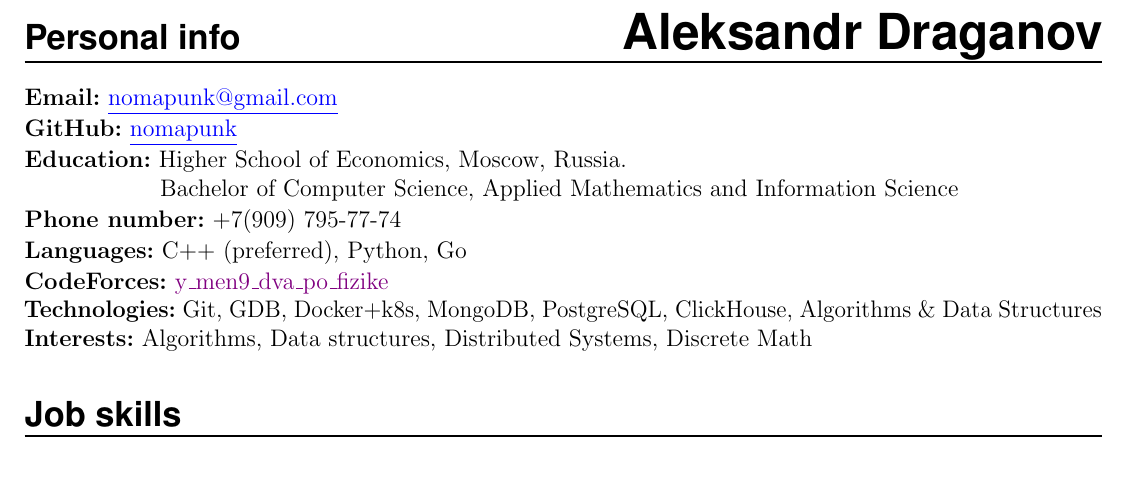
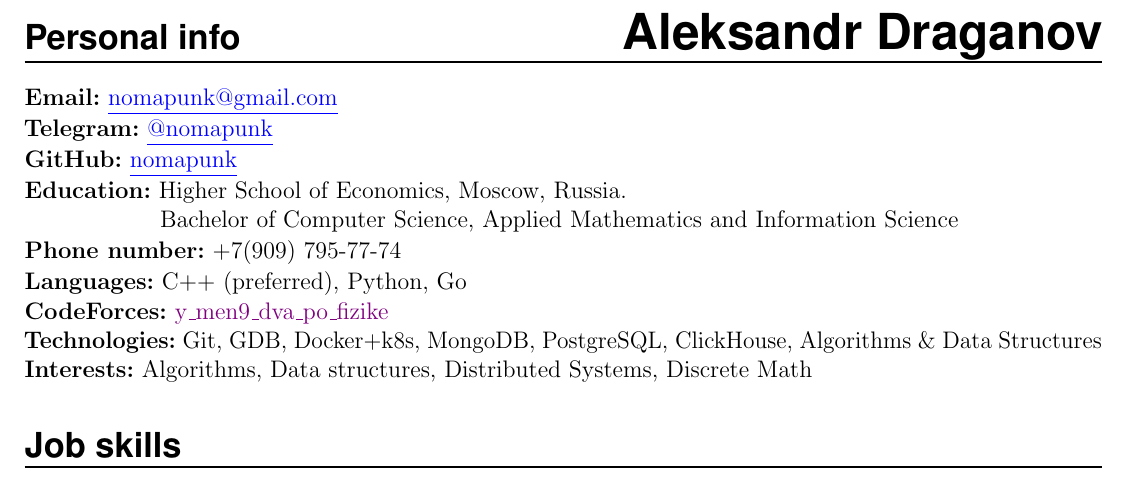
Before and after one commit to nomapunk/cv, a LaTeX CV (cv/resume.tex): part of the page, cut so that both start at the same text. Compiled offline with pdfLaTeX.

Commit message:
Update resume.tex

```diff
--- a/cv/resume.tex
+++ b/cv/resume.tex
@@ -130,6 +130,7 @@
 
 \NewPart{Personal info \MyName{Aleksandr Draganov}}{}
 \textbf{Email:} \href{mailto:nomapunk@gmail.com}{\underline{nomapunk@gmail.com}}\vspace{1px} \\
+\textbf{Telegram:} \href{https://t.me/nomapunk}{\underline{@nomapunk}}\vspace{1px} \\
 \textbf{GitHub:} \href{https://github.com/nomapunk}{\underline{nomapunk}}\vspace{1px} \\
 \textbf{Education:} Higher School of Economics, Moscow, Russia. \\
 \hspace*{64pt} Bachelor of Computer Science, Applied Mathematics and Information Science\vspace{1px} \\
```
Also changed, not shown: cv/resume.tex (1 more changed lines).
